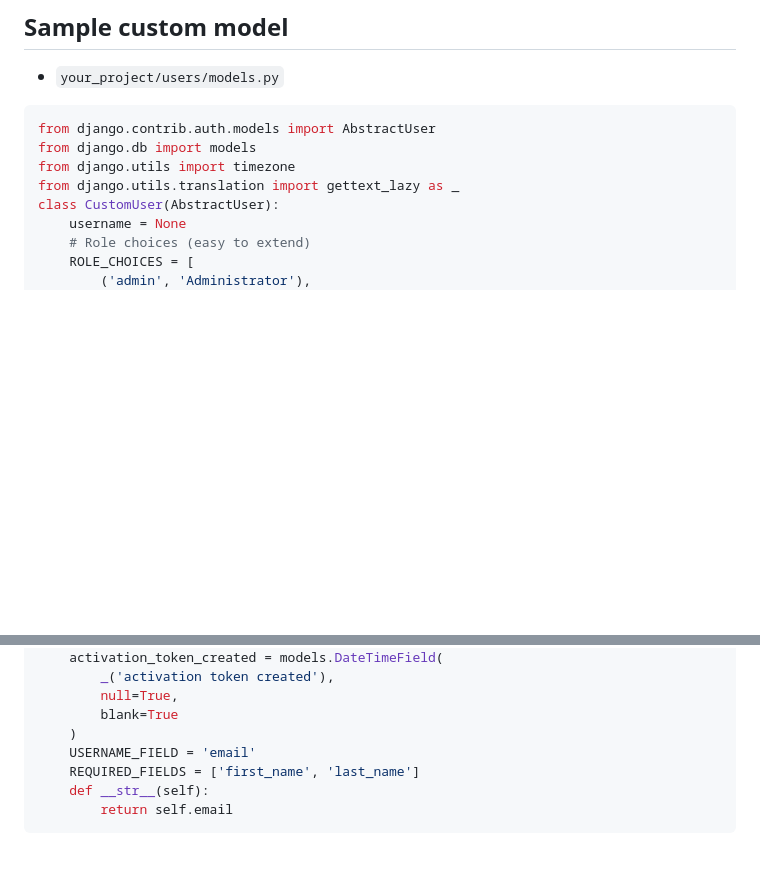
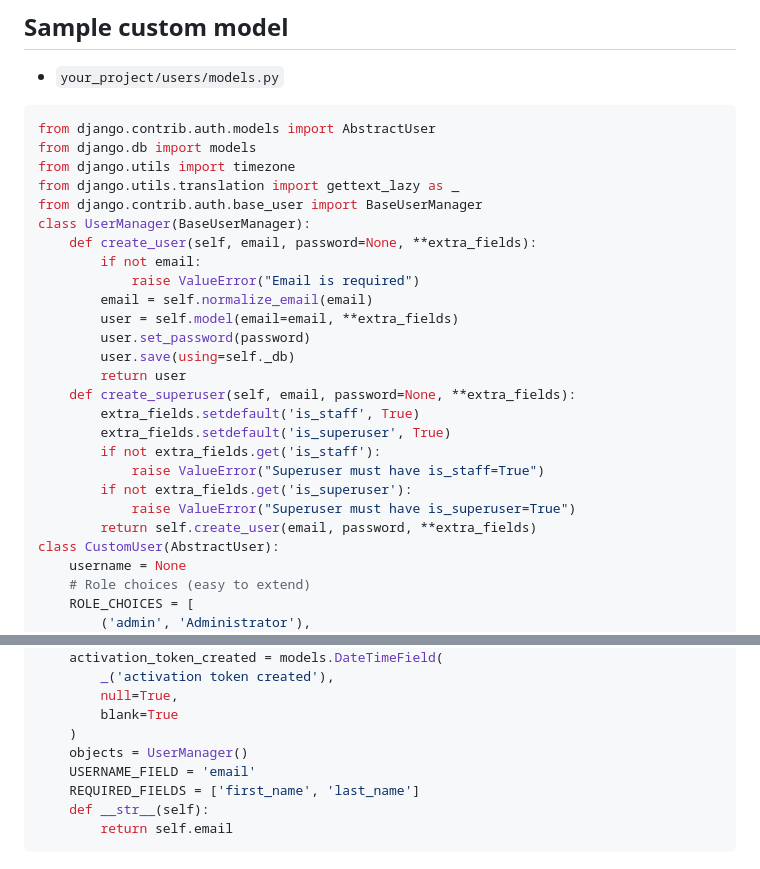
Before and after one commit to wilfredpine/django-did-auth, a Markdown page: README.md, 2 parts joined by grey strips. Drawn GitHub-style; blank space fills up the shorter version.

Commit message:
UserManager of CustomUser

```diff
--- a/README.md
+++ b/README.md
@@ -602,6 +602,24 @@ from django.contrib.auth.models import AbstractUser
 from django.db import models
 from django.utils import timezone
 from django.utils.translation import gettext_lazy as _
+from django.contrib.auth.base_user import BaseUserManager
+class UserManager(BaseUserManager):
+    def create_user(self, email, password=None, **extra_fields):
+        if not email:
+            raise ValueError("Email is required")
+        email = self.normalize_email(email)
+        user = self.model(email=email, **extra_fields)
+        user.set_password(password)
+        user.save(using=self._db)
+        return user
+    def create_superuser(self, email, password=None, **extra_fields):
+        extra_fields.setdefault('is_staff', True)
+        extra_fields.setdefault('is_superuser', True)
+        if not extra_fields.get('is_staff'):
+            raise ValueError("Superuser must have is_staff=True")
+        if not extra_fields.get('is_superuser'):
+            raise ValueError("Superuser must have is_superuser=True")
+        return self.create_user(email, password, **extra_fields)
 class CustomUser(AbstractUser):
     username = None
     # Role choices (easy to extend)
@@ -631,6 +649,7 @@ class CustomUser(AbstractUser):
         null=True,
         blank=True
     )
+    objects = UserManager()
     USERNAME_FIELD = 'email'
     REQUIRED_FIELDS = ['first_name', 'last_name']
     def __str__(self):
```
